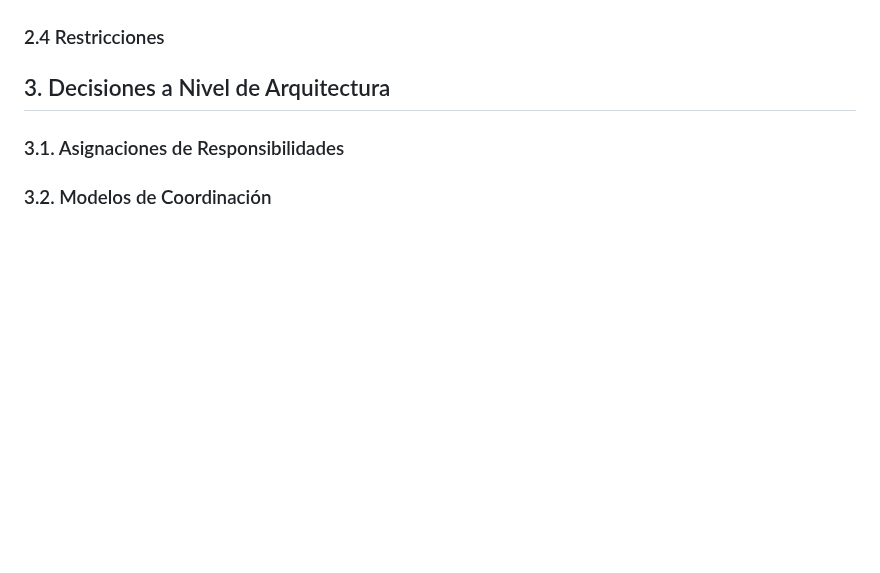
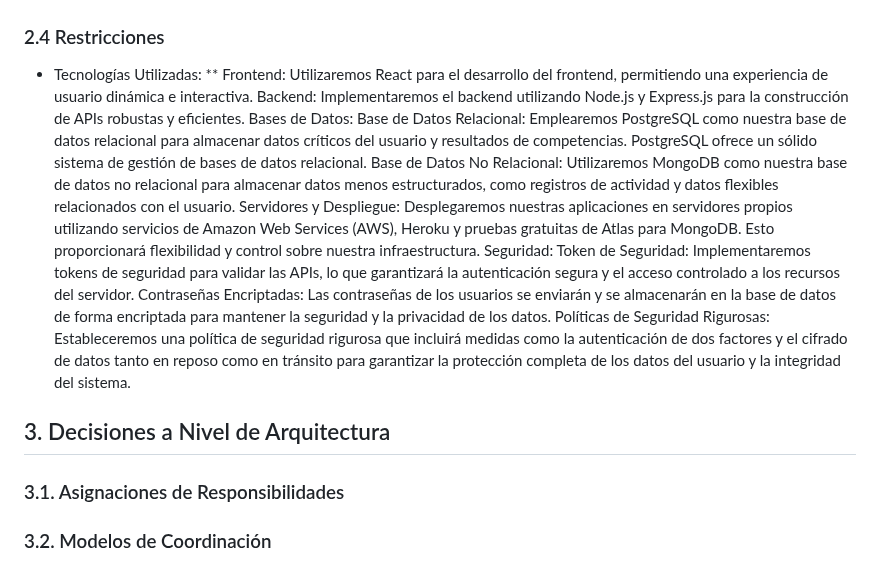
Before and after one commit to bri226/Arqui_Soft_G4, a Markdown page: Bookswap.md, the part around the change. Rendered like a GitHub page; blank space fills up the shorter version.

```diff
--- a/Bookswap.md
+++ b/Bookswap.md
@@ -237,6 +237,18 @@ En la siguiente tabla se especifican a qué requerimientos funcionales estan rel
 | ESC-10     | RFEL-01, RFEL-02, RFEL-03, RFEL-04     |
 
 ### 2.4 Restricciones
+* Tecnologías Utilizadas:
+** Frontend: Utilizaremos React para el desarrollo del frontend, permitiendo una experiencia de usuario dinámica e interactiva.
+Backend: Implementaremos el backend utilizando Node.js y Express.js para la construcción de APIs robustas y eficientes.
+Bases de Datos:
+Base de Datos Relacional: Emplearemos PostgreSQL como nuestra base de datos relacional para almacenar datos críticos del usuario y resultados de competencias. PostgreSQL ofrece un sólido sistema de gestión de bases de datos relacional.
+Base de Datos No Relacional: Utilizaremos MongoDB como nuestra base de datos no relacional para almacenar datos menos estructurados, como registros de actividad y datos flexibles relacionados con el usuario.
+Servidores y Despliegue:
+Desplegaremos nuestras aplicaciones en servidores propios utilizando servicios de Amazon Web Services (AWS), Heroku y pruebas gratuitas de Atlas para MongoDB. Esto proporcionará flexibilidad y control sobre nuestra infraestructura.
+Seguridad:
+Token de Seguridad: Implementaremos tokens de seguridad para validar las APIs, lo que garantizará la autenticación segura y el acceso controlado a los recursos del servidor.
+Contraseñas Encriptadas: Las contraseñas de los usuarios se enviarán y se almacenarán en la base de datos de forma encriptada para mantener la seguridad y la privacidad de los datos.
+Políticas de Seguridad Rigurosas: Estableceremos una política de seguridad rigurosa que incluirá medidas como la autenticación de dos factores y el cifrado de datos tanto en reposo como en tránsito para garantizar la protección completa de los datos del usuario y la integridad del sistema.
 ## 3. Decisiones a Nivel de Arquitectura
 ### 3.1. Asignaciones de Responsibilidades
 ### 3.2. Modelos de Coordinación
```
